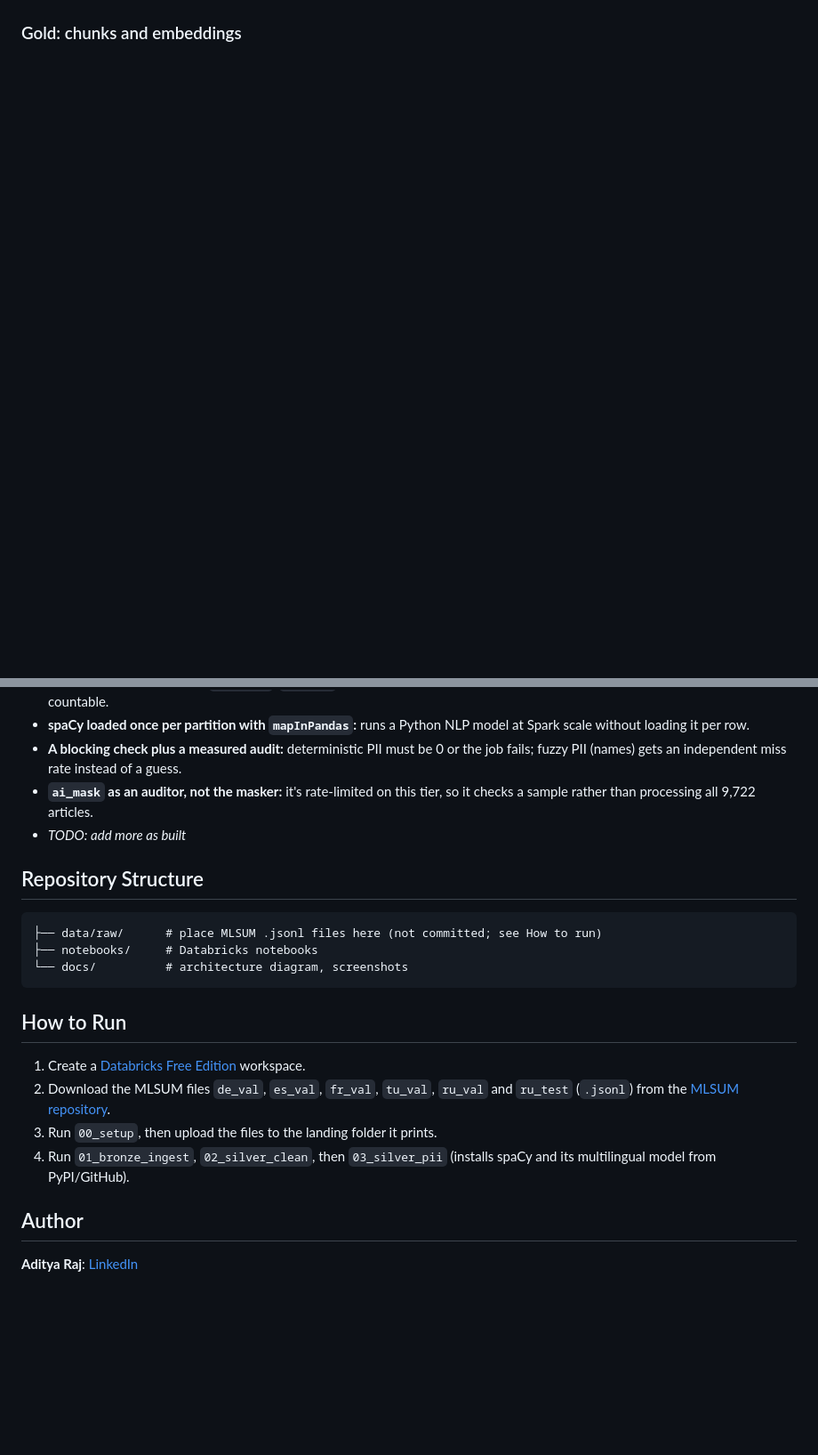
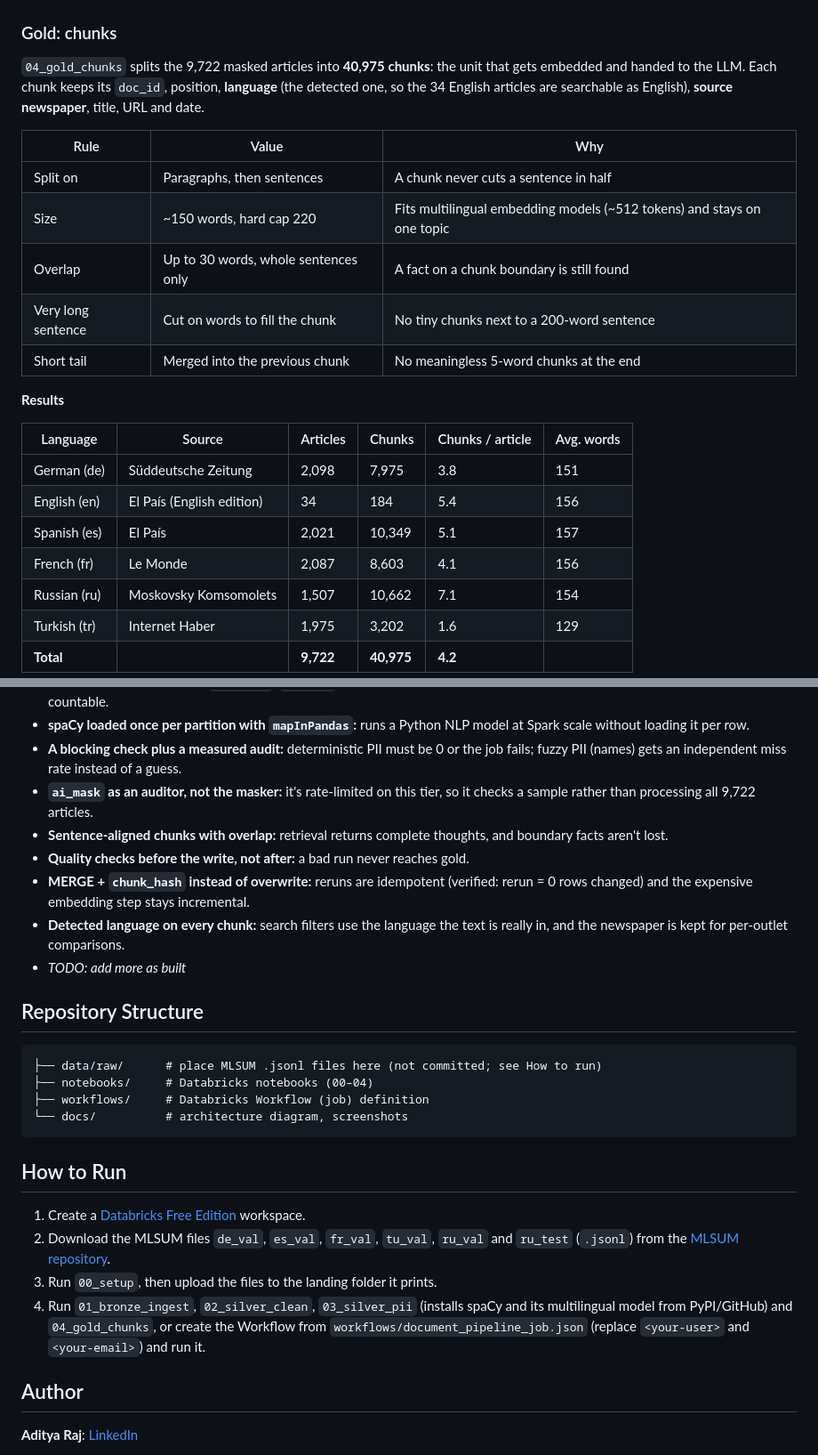
Before and after one commit to Adi7654/ai-ready-document-pipeline, a Markdown page: README.md, 2 parts joined by grey strips. Shown at 89% size. GitHub-like rendering; blank space fills up the shorter version.

````diff
--- a/README.md
+++ b/README.md
@@ -128,4 +133,26 @@ No IPs or IBANs appeared in the data. **Residual check: 0 hits (passed).**
 ![PII summary](docs/pii_summary.png)
 ![PII audit](docs/pii_audit.png)
 
-### Gold: chunks and embeddings
+### Gold: chunks
+`04_gold_chunks` splits the 9,722 masked articles into **40,975 chunks**: the unit that gets embedded and handed to the LLM. Each chunk keeps its `doc_id`, position, **language** (the detected one, so the 34 English articles are searchable as English), **source newspaper**, title, URL and date.
+
+| Rule | Value | Why |
+|---|---|---|
+| Split on | Paragraphs, then sentences | A chunk never cuts a sentence in half |
+| Size | ~150 words, hard cap 220 | Fits multilingual embedding models (~512 tokens) and stays on one topic |
+| Overlap | Up to 30 words, whole sentences only | A fact on a chunk boundary is still found |
+| Very long sentence | Cut on words to fill the chunk | No tiny chunks next to a 200-word sentence |
+| Short tail | Merged into the previous chunk | No meaningless 5-word chunks at the end |
+
+**Results**
+
+| Language | Source | Articles | Chunks | Chunks / article | Avg. words |
+|---|---|---|---|---|---|
+| German (de) | Süddeutsche Zeitung | 2,098 | 7,975 | 3.8 | 151 |
+| English (en) | El País (English edition) | 34 | 184 | 5.4 | 156 |
+| Spanish (es) | El País | 2,021 | 10,349 | 5.1 | 157 |
+| French (fr) | Le Monde | 2,087 | 8,603 | 4.1 | 156 |
+| Russian (ru) | Moskovsky Komsomolets | 1,507 | 10,662 | 7.1 | 154 |
+| Turkish (tr) | Internet Haber | 1,975 | 3,202 | 1.6 | 129 |
+| **Total** | | **9,722** | **40,975** | **4.2** | |
+
@@ -144,12 +183,17 @@ _TODO_
 - **spaCy loaded once per partition with `mapInPandas`:** runs a Python NLP model at Spark scale without loading it per row.
 - **A blocking check plus a measured audit:** deterministic PII must be 0 or the job fails; fuzzy PII (names) gets an independent miss rate instead of a guess.
 - **`ai_mask` as an auditor, not the masker:** it's rate-limited on this tier, so it checks a sample rather than processing all 9,722 articles.
+- **Sentence-aligned chunks with overlap:** retrieval returns complete thoughts, and boundary facts aren't lost.
+- **Quality checks before the write, not after:** a bad run never reaches gold.
+- **MERGE + `chunk_hash` instead of overwrite:** reruns are idempotent (verified: rerun = 0 rows changed) and the expensive embedding step stays incremental.
+- **Detected language on every chunk:** search filters use the language the text is really in, and the newspaper is kept for per-outlet comparisons.
 - _TODO: add more as built_
 
 ## Repository Structure
 ```
 ├── data/raw/      # place MLSUM .jsonl files here (not committed; see How to run)
-├── notebooks/     # Databricks notebooks
+├── notebooks/     # Databricks notebooks (00–04)
+├── workflows/     # Databricks Workflow (job) definition
 └── docs/          # architecture diagram, screenshots
 ```
 
@@ -157,7 +201,7 @@ _TODO_
 1. Create a [Databricks Free Edition](https://www.databricks.com/learn/free-edition) workspace.
 2. Download the MLSUM files `de_val`, `es_val`, `fr_val`, `tu_val`, `ru_val` and `ru_test` (`.jsonl`) from the [MLSUM repository](https://github.com/recitalAI/MLSUM).
 3. Run `00_setup`, then upload the files to the landing folder it prints.
-4. Run `01_bronze_ingest`, `02_silver_clean`, then `03_silver_pii` (installs spaCy and its multilingual model from PyPI/GitHub).
+4. Run `01_bronze_ingest`, `02_silver_clean`, `03_silver_pii` (installs spaCy and its multilingual model from PyPI/GitHub) and `04_gold_chunks`, or create the Workflow from `workflows/document_pipeline_job.json` (replace `<your-user>` and `<your-email>`) and run it.
 
 ## Author
 **Aditya Raj**: [LinkedIn](https://linkedin.com/in/aditya-raj-5a1a6a21b)
````
Also changed, not shown: other parts of README.md (+19 -2 lines), docs/chunk_summary.png (added), docs/workflow_run.png (added), 2 other files.
